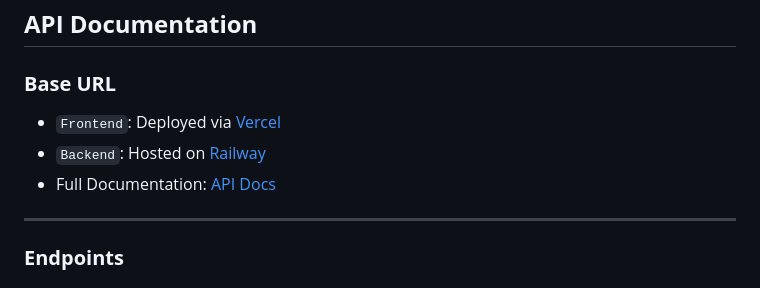
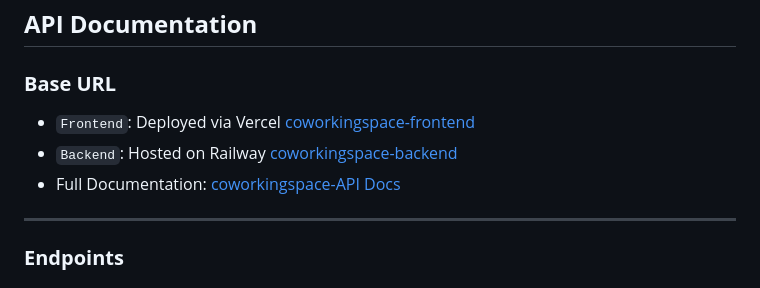
Before and after one commit to firsaaa/Tugas-TST, a Markdown page: README.md, the part around the change. GitHub-like rendering.

```diff
--- a/README.md
+++ b/README.md
@@ -25,9 +25,9 @@ Pica's Coworking Space is a platform designed to enable users to book seats at c
 ## **API Documentation**
 
 ### **Base URL**
-- `Frontend`: Deployed via [Vercel](https://coworkingspace-six.vercel.app/)
-- `Backend`: Hosted on [Railway](https://coworkingspace.up.railway.app/)
-- Full Documentation: [API Docs](https://coworkingspace.up.railway.app/docs)
+- `Frontend`: Deployed via Vercel [coworkingspace-frontend](https://coworkingspace-six.vercel.app/)
+- `Backend`: Hosted on Railway [coworkingspace-backend](https://coworkingspace.up.railway.app/)
+- Full Documentation: [coworkingspace-API Docs](https://coworkingspace.up.railway.app/docs)
 
 ---
 
```
